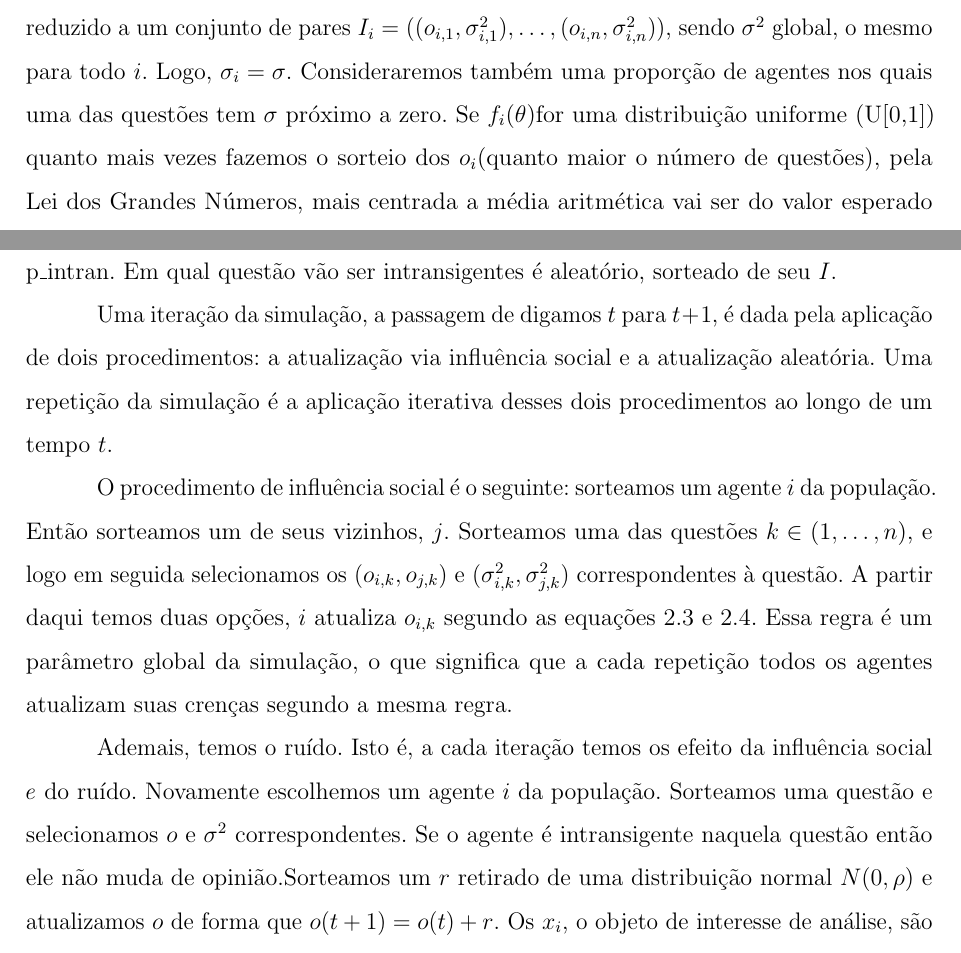
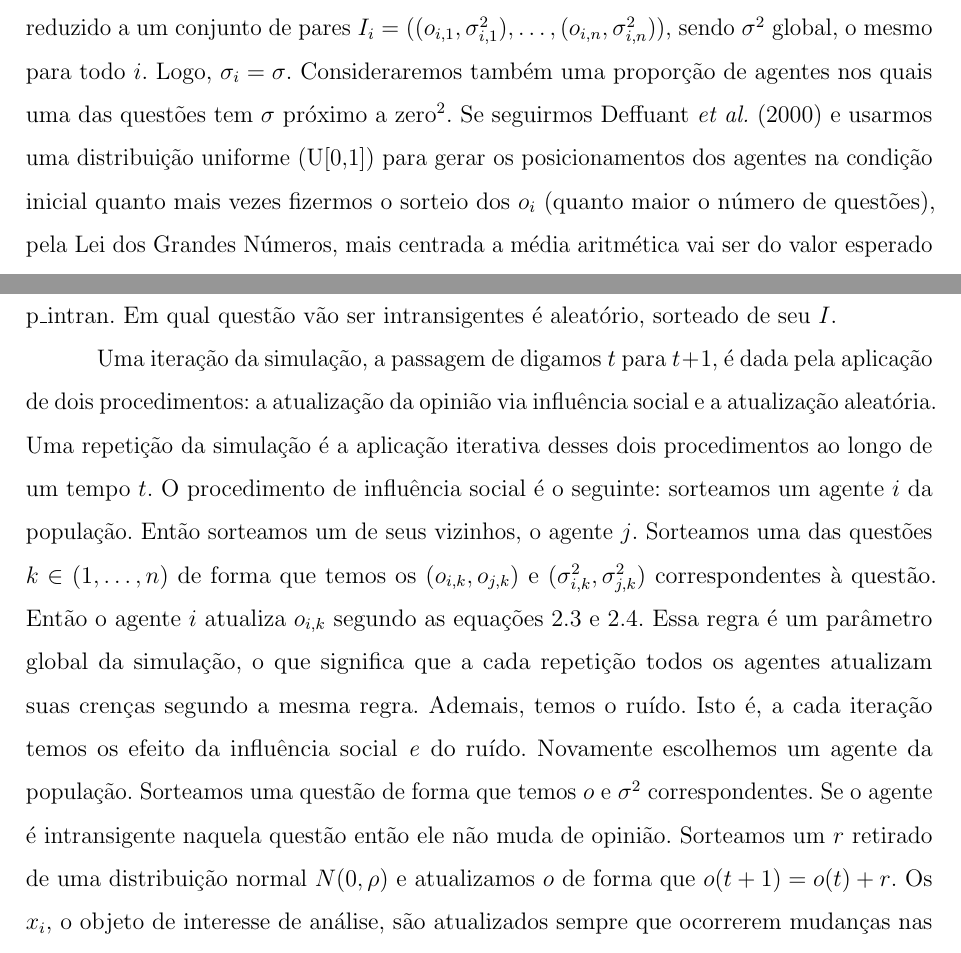
Before and after one commit to marcelovmaciel/Projeto, a LaTeX thesis (meu-trabalho/dissertação/master.tex, which reads meu-trabalho/dissertação/chap3.tex): two parts of pages 37 and 41 of 69, joined at a grey line, cut so that both start at the same text. Compiled offline with pdfLaTeX.

Commit message:
now to int and sznajd

```diff
--- a/meu-trabalho/dissertação/chap3.tex
+++ b/meu-trabalho/dissertação/chap3.tex
@@ -60,7 +60,10 @@ implementados, portanto, como opiniões médias. Do ponto de vista da
 implementação o atributo \(I\) é reduzido a um conjunto de pares \(I_i =
 ((o_{i,1},\sigma_{i,1}^2), \ldots, (o_{i,n}, \sigma_{i,n}^2) )\), sendo \(\sigma^2\) global, o mesmo
 para todo \(i\). Logo, \(\sigma_i = \sigma\). Consideraremos também uma proporção de
-agentes nos quais uma das questões tem \(\sigma\) próximo a zero. Se \(f_i(\theta)\)for
-uma distribuição uniforme (U[0,1]) quanto mais vezes fazemos o sorteio dos
-\(o_i\)(quanto maior o número de questões), pela Lei dos Grandes Números, mais
-centrada a média aritmética vai ser do valor esperado da distribuição (0.5).
+agentes nos quais uma das questões tem \(\sigma\) próximo a zero\footnote{Agentes
+  ``intransigentes'' ou ``inflexíveis'', discutidos mais a frente.}. Se
+seguirmos \citeonline{deffuant2000mixing} e usarmos uma distribuição uniforme
+(U[0,1]) para gerar os posicionamentos dos agentes na condição inicial quanto
+mais vezes fizermos o sorteio dos \(o_i\) (quanto maior o número de questões),
+pela Lei dos Grandes Números, mais centrada a média aritmética vai ser do valor
+esperado da distribuição (0.5). Isso significa que já na condição inicial os
@@ -198,25 +206,23 @@ dado por \(\text{p\_intran}\). Em qual questão vão ser intransigentes é
 aleatório, sorteado de seu \(I\).
 
 Uma iteração da simulação, a passagem de digamos \(t\) para \(t+1\), é dada pela
-aplicação de dois procedimentos: a atualização via influência social e a
-atualização aleatória. Uma repetição da simulação é a aplicação iterativa desses
-dois procedimentos ao longo de um tempo \(t \).
-
-O procedimento de influência social é o seguinte: sorteamos um agente \(i\) da
-população. Então sorteamos um de seus vizinhos, \(j\). Sorteamos uma das
-questões \(k \in (1,\ldots,n)\), e logo em seguida selecionamos os
-\((o_{i,k},o_{j,k})\) e \((\sigma_{i,k}^2,\sigma_{j,k}^2)\) correspondentes à questão. A
-partir daqui temos duas opções, \(i\) atualiza \(o_{i,k}\) segundo as equações
-2.3 e 2.4. Essa regra é um parâmetro global da simulação, o que significa que a
-cada repetição todos os agentes atualizam suas crenças segundo a mesma regra.
-
-Ademais, temos o ruído. Isto é, a cada iteração temos os efeito da influência
-social \textit{e} do ruído. Novamente escolhemos um agente \(i\) da população.
-Sorteamos uma questão e selecionamos \(o\) e \(\sigma^2\) correspondentes. Se o
-agente é intransigente naquela questão então ele não muda de opinião.Sorteamos
-um \(r\) retirado de uma distribuição normal \(N(0,\rho)\) e atualizamos \(o\) de
-forma que \(o(t+1) = o(t) + r\). Os \(x_i\), o objeto de interesse de análise,
-são atualizados sempre que ocorrerem mudanças nas crenças dos agentes.
+aplicação de dois procedimentos: a atualização da opinião via influência social
+e a atualização aleatória. Uma repetição da simulação é a aplicação iterativa
+desses dois procedimentos ao longo de um tempo \(t \). O procedimento de
+influência social é o seguinte: sorteamos um agente \(i\) da população. Então
+sorteamos um de seus vizinhos, o agente \(j\). Sorteamos uma das questões \(k \in
+(1,\ldots,n)\) de forma que temos os \((o_{i,k},o_{j,k})\) e
+\((\sigma_{i,k}^2,\sigma_{j,k}^2)\) correspondentes à questão. Então o agente \(i\)
+atualiza \(o_{i,k}\) segundo as equações 2.3 e 2.4. Essa regra é um parâmetro
+global da simulação, o que significa que a cada repetição todos os agentes
+atualizam suas crenças segundo a mesma regra. Ademais, temos o ruído. Isto é, a
+cada iteração temos os efeito da influência social \textit{e} do ruído.
+Novamente escolhemos um agente da população. Sorteamos uma questão de forma que
+temos \(o\) e \(\sigma^2\) correspondentes. Se o agente é intransigente naquela
+questão então ele não muda de opinião. Sorteamos um \(r\) retirado de uma
+distribuição normal \(N(0,\rho)\) e atualizamos \(o\) de forma que \(o(t+1) = o(t)
++ r\). Os \(x_i\), o objeto de interesse de análise, são atualizados sempre que
+ocorrerem mudanças nas crenças dos agentes.
 
 \section{Metodologia de Análise}
 
```
Also changed, not shown: meu-trabalho/dissertação/chap3.tex (55 more changed lines).
